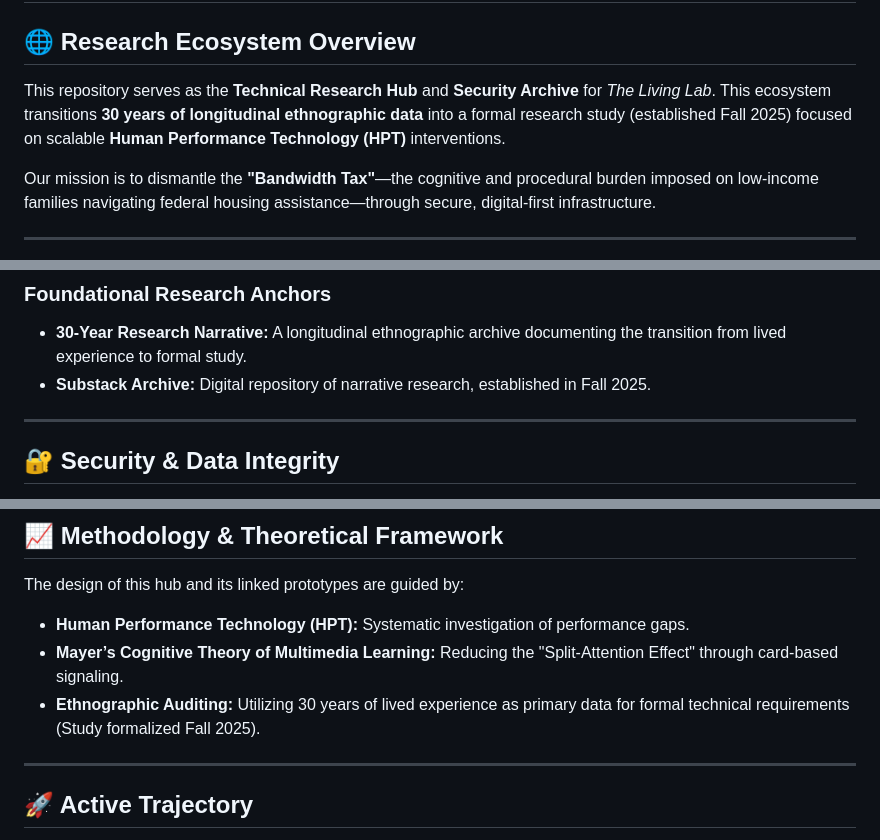
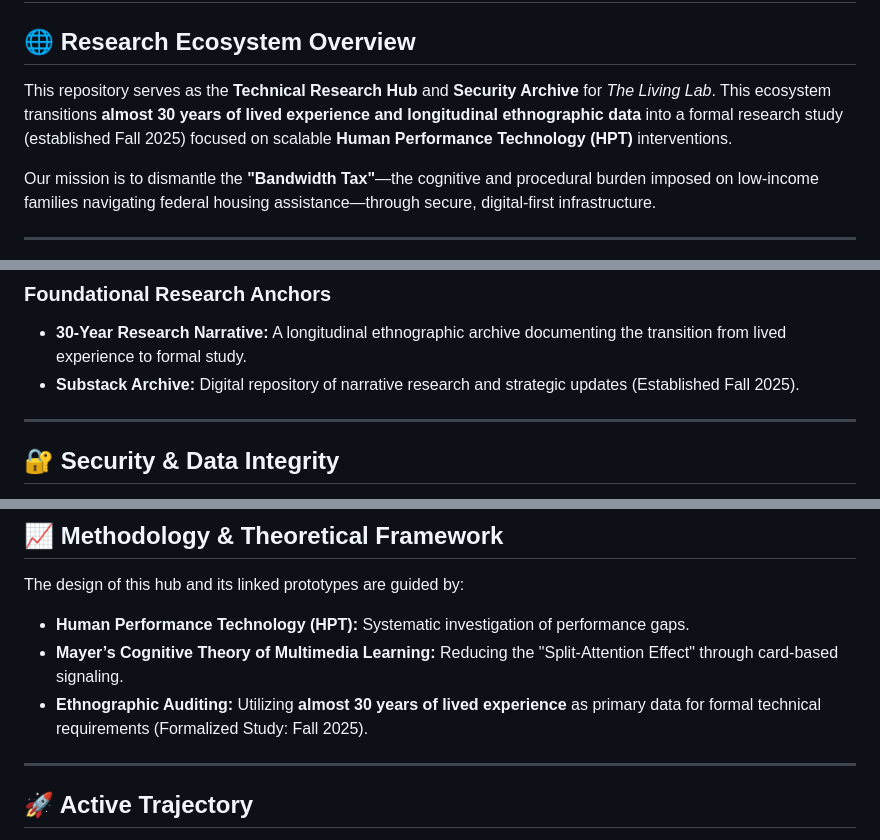
Before and after one commit to JoanaResearcher/HPT-Housing-Equity-Archive, a Markdown page: README.md, 3 parts joined by grey strips. Drawn GitHub-style.

```diff
--- a/README.md
+++ b/README.md
@@ -1,7 +1,7 @@
 # The Living Lab: HPT Housing Equity Archive
 
 ## 🌐 Research Ecosystem Overview
-This repository serves as the **Technical Research Hub** and **Security Archive** for *The Living Lab*. This ecosystem transitions **30 years of longitudinal ethnographic data** into a formal research study (established Fall 2025) focused on scalable **Human Performance Technology (HPT)** interventions.
+This repository serves as the **Technical Research Hub** and **Security Archive** for *The Living Lab*. This ecosystem transitions **almost 30 years of lived experience and longitudinal ethnographic data** into a formal research study (established Fall 2025) focused on scalable **Human Performance Technology (HPT)** interventions.
 
 Our mission is to dismantle the **"Bandwidth Tax"**—the cognitive and procedural burden imposed on low-income families navigating federal housing assistance—through secure, digital-first infrastructure.
 
@@ -31,7 +31,7 @@ This Archive manages a unified suite of **10 high-fidelity HPT prototypes** supp
 
 ### **Foundational Research Anchors**
 * **30-Year Research Narrative:** A longitudinal ethnographic archive documenting the transition from lived experience to formal study.
-* **Substack Archive:** Digital repository of narrative research, established in Fall 2025.
+* **Substack Archive:** Digital repository of narrative research and strategic updates (Established Fall 2025).
 
 ---
 
@@ -47,7 +47,7 @@ As part of our **Security-by-Design** posture, this repository prioritizes:
 The design of this hub and its linked prototypes are guided by:
 * **Human Performance Technology (HPT):** Systematic investigation of performance gaps.
 * **Mayer’s Cognitive Theory of Multimedia Learning:** Reducing the "Split-Attention Effect" through card-based signaling.
-* **Ethnographic Auditing:** Utilizing 30 years of lived experience as primary data for formal technical requirements (Study formalized Fall 2025).
+* **Ethnographic Auditing:** Utilizing **almost 30 years of lived experience** as primary data for formal technical requirements (Formalized Study: Fall 2025).
 
 ---
 
```
